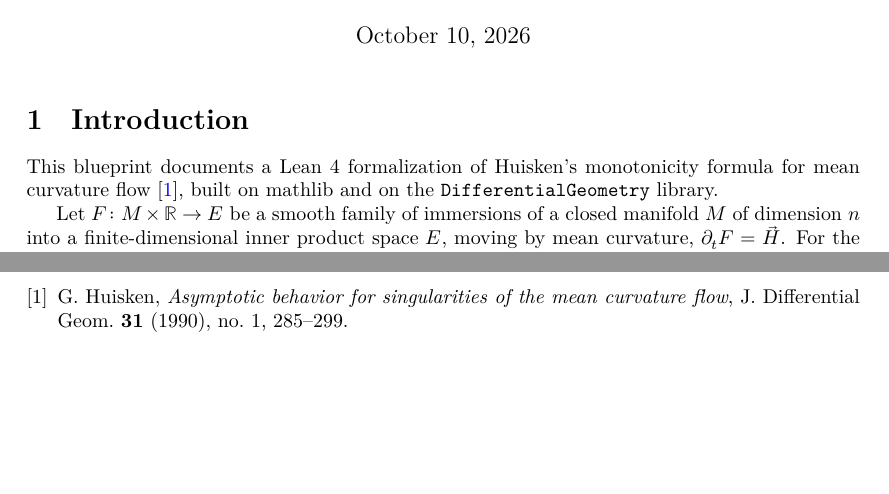
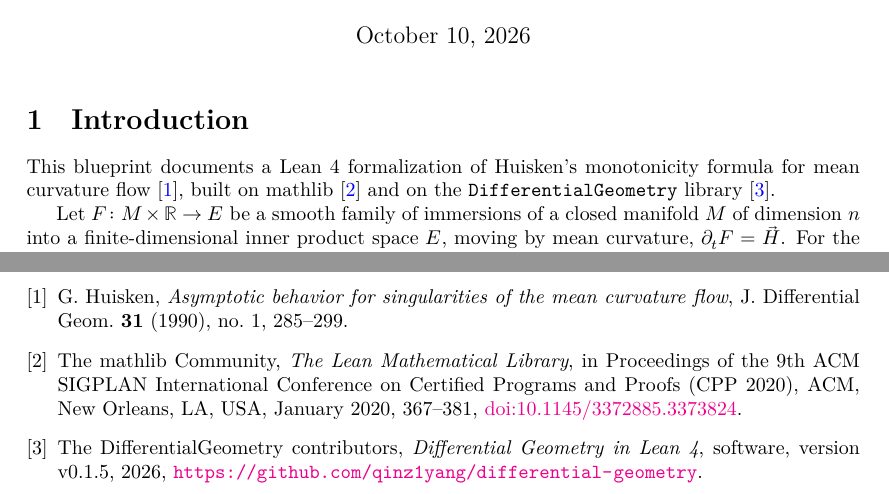
Before and after one commit to kashif/huisken-monotonicity, a LaTeX document (blueprint/src/print.tex, which reads blueprint/src/content.tex): two parts of pages 1 and 6 of 6, joined at a grey line, cut so that both start at the same text, the shorter picture padded with empty space. Compiled offline with XeLaTeX.

Commit message:
Blueprint: cite mathlib and the DifferentialGeometry library
Co-Authored-By: Claude Opus 5.5 <noreply@anthropic.com>

```diff
--- a/blueprint/src/content.tex
+++ b/blueprint/src/content.tex
@@ -1,8 +1,8 @@
 \section{Introduction}
 
 This blueprint documents a Lean 4 formalization of Huisken's monotonicity formula for
-mean curvature flow~\cite{huisken1990}, built on mathlib and on the
-\texttt{DifferentialGeometry} library.
+mean curvature flow~\cite{huisken1990}, built on mathlib~\cite{mathlib2020} and on the
+\texttt{DifferentialGeometry} library~\cite{differentialgeometry}.
 
 Let $F \colon M \times \mathbb{R} \to E$ be a smooth family of immersions of a closed
 manifold $M$ of dimension $n$ into a finite-dimensional inner product space $E$, moving
@@ -541,7 +541,14 @@ A mean curvature flow of a closed manifold exists only on a bounded time interva
   By Lemma~\ref{lem:sphere-mean-curvature}, $\vec H = -\frac{n}{R}\,p$ on the sphere of radius $R(t) = \sqrt{1 - 2nt}$, and $\partial_t(R\,p) = -\frac{n}{R}\,p$. Corollary~\ref{cor:antitone} applies.
 \end{proof}
 
-\begin{thebibliography}{1}
+\begin{thebibliography}{3}
 \bibitem{huisken1990} G.~Huisken, \emph{Asymptotic behavior for singularities of the mean
   curvature flow}, J. Differential Geom. \textbf{31} (1990), no.~1, 285--299.
+\bibitem{mathlib2020} The mathlib Community, \emph{The Lean Mathematical Library}, in
+  Proceedings of the 9th ACM SIGPLAN International Conference on Certified Programs and
+  Proofs (CPP 2020), ACM, New Orleans, LA, USA, January 2020, 367--381,
+  \href{https://doi.org/10.1145/3372885.3373824}{doi:10.1145/3372885.3373824}.
+\bibitem{differentialgeometry} The DifferentialGeometry contributors,
+  \emph{Differential Geometry in Lean 4}, software, version v0.1.5, 2026,
+  \url{https://github.com/qinz1yang/differential-geometry}.
 \end{thebibliography}
```
